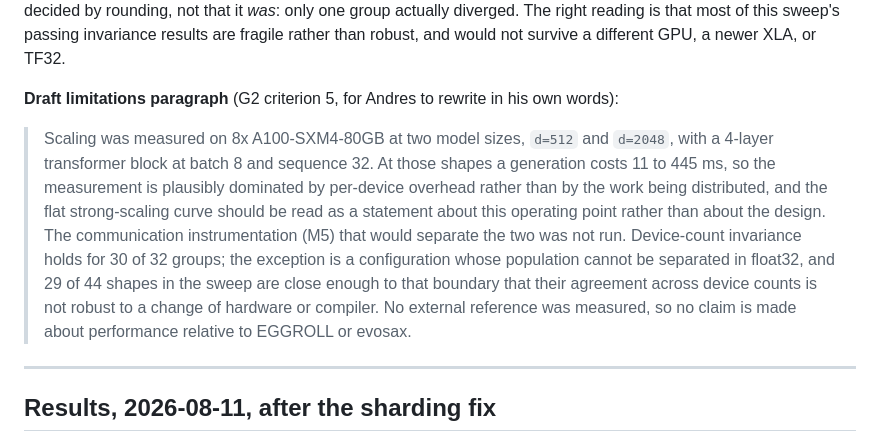
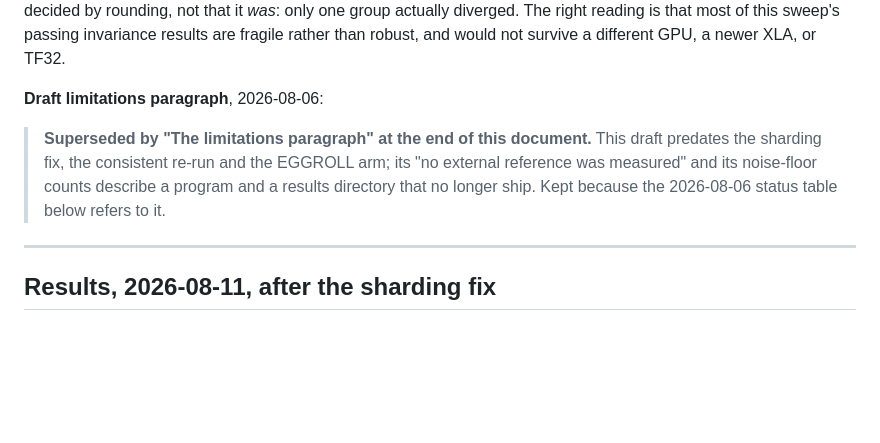
Before and after one commit to andreshernandez-spec/shardes, a Markdown page: docs/03-phase2-benchmarks.md, the part around one of its changes. GitHub-like rendering; blank space fills up the shorter version.

```diff
--- a/docs/03-phase2-benchmarks.md
+++ b/docs/03-phase2-benchmarks.md
@@ -269,19 +269,13 @@ that it *was*: only one group actually diverged. The right reading is that most
 sweep's passing invariance results are fragile rather than robust, and would not survive a
 different GPU, a newer XLA, or TF32.
 
-**Draft limitations paragraph** (G2 criterion 5, for Andres to rewrite in his own words):
+**Draft limitations paragraph**, 2026-08-06:
 
-> Scaling was measured on 8x A100-SXM4-80GB at two model sizes, `d=512` and `d=2048`, with a
-> 4-layer transformer block at batch 8 and sequence 32. At those shapes a generation costs
-> 11 to 445 ms, so the measurement is plausibly dominated by per-device overhead rather than
-> by the work being distributed, and the flat strong-scaling curve should be read as a
-> statement about this operating point rather than about the design. The communication
-> instrumentation (M5) that would separate the two was not run. Device-count invariance holds
-> for 30 of 32 groups; the exception is a configuration whose population cannot be separated
-> in float32, and 29 of 44 shapes in the sweep are close enough to that boundary that their
-> agreement across device counts is not robust to a change of hardware or compiler. No
-> external reference was measured, so no claim is made about performance relative to EGGROLL
-> or evosax.
+> **Superseded by "The limitations paragraph" at the end of this document.** This draft
+> predates the sharding fix, the consistent re-run and the EGGROLL arm; its "no external
+> reference was measured" and its noise-floor counts describe a program and a results
+> directory that no longer ship. Kept because the 2026-08-06 status table below refers
+> to it.
 
 ---
 
```
Also changed, not shown: other parts of docs/03-phase2-benchmarks.md (+53 -0 lines).
